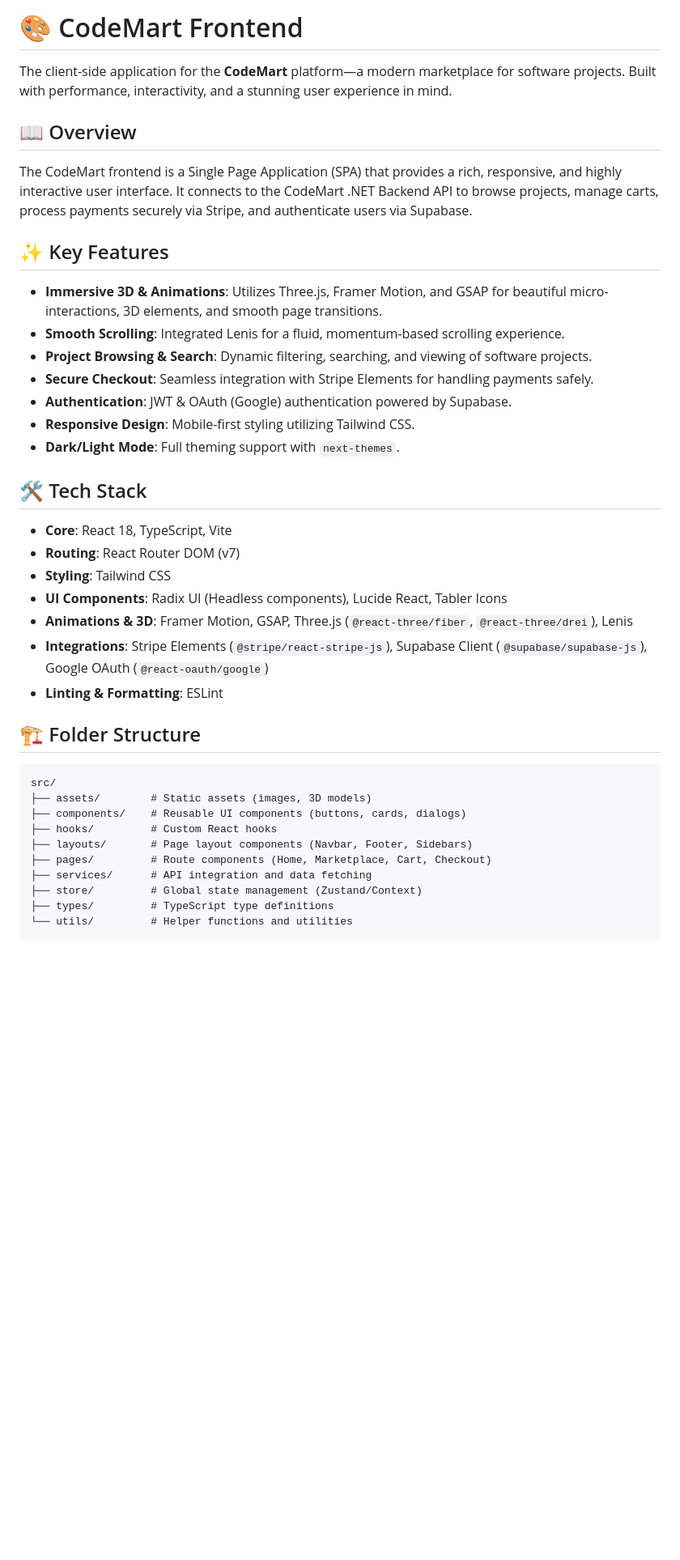
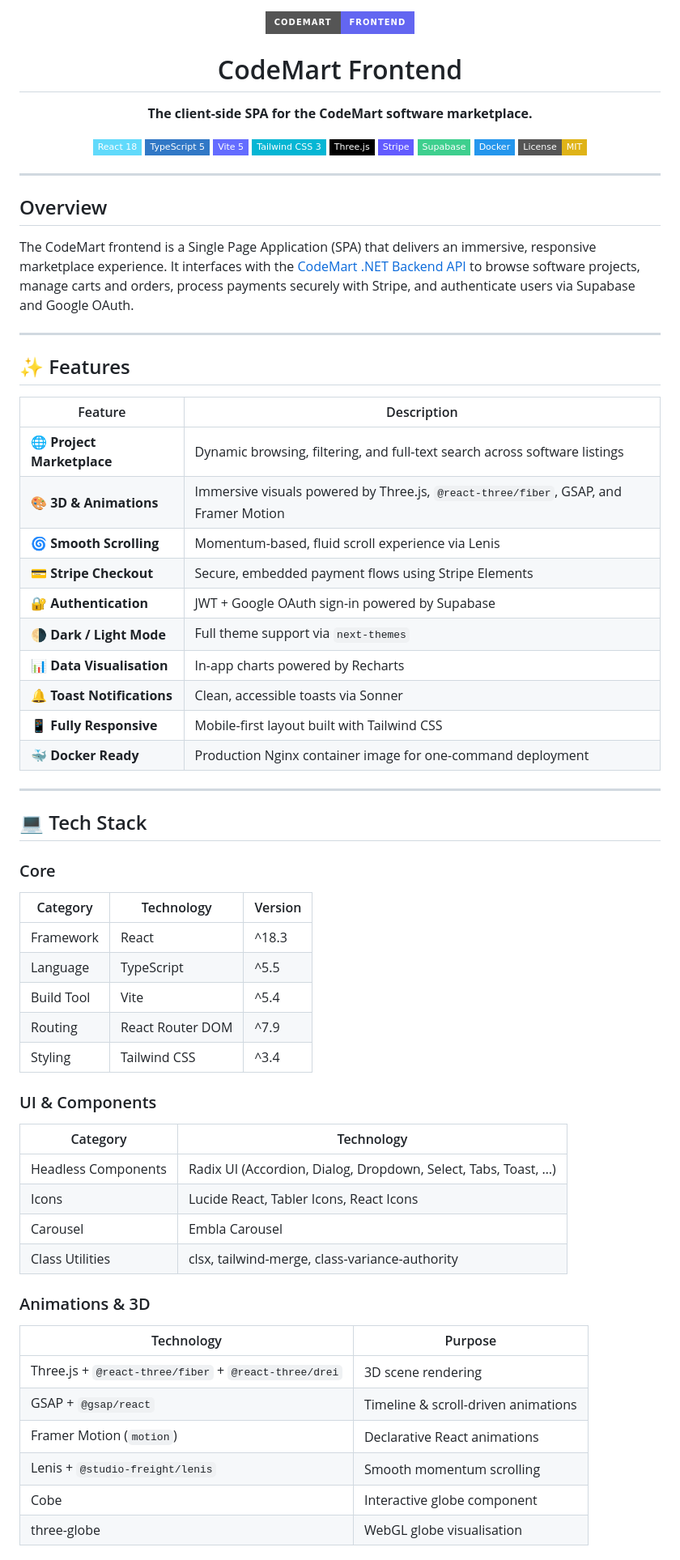
Before and after one commit to HarinDulneth/CodeMart, a Markdown page: CodeMart-Frontend/README.md, the part around one of its changes. Shown at 81% size. GitHub-like rendering; badges without logos; blank space fills up the shorter version.

````diff
--- a/CodeMart-Frontend/README.md
+++ b/CodeMart-Frontend/README.md
@@ -1,41 +1,77 @@
-# 🎨 CodeMart Frontend
+<div align="center">
 
-The client-side application for the **CodeMart** platform—a modern marketplace for software projects. Built with performance, interactivity, and a stunning user experience in mind.
+<img src="https://img.shields.io/badge/CodeMart-Frontend-6366f1?style=for-the-badge&logo=react&logoColor=white" alt="CodeMart Frontend" />
 
-## 📖 Overview
+# CodeMart Frontend
 
-The CodeMart frontend is a Single Page Application (SPA) that provides a rich, responsive, and highly interactive user interface. It connects to the CodeMart .NET Backend API to browse projects, manage carts, process payments securely via Stripe, and authenticate users via Supabase.
+**The client-side SPA for the CodeMart software marketplace.**
 
-## ✨ Key Features
+[![React](https://img.shields.io/badge/React_18-61DAFB?style=flat-square&logo=react&logoColor=black)](https://react.dev/)
+[![TypeScript](https://img.shields.io/badge/TypeScript_5-3178C6?style=flat-square&logo=typescript&logoColor=white)](https://www.typescriptlang.org/)
+[![Vite](https://img.shields.io/badge/Vite_5-646CFF?style=flat-square&logo=vite&logoColor=white)](https://vitejs.dev/)
+[![Tailwind CSS](https://img.shields.io/badge/Tailwind_CSS_3-06B6D4?style=flat-square&logo=tailwindcss&logoColor=white)](https://tailwindcss.com/)
+[![Three.js](https://img.shields.io/badge/Three.js-000000?style=flat-square&logo=three.js&logoColor=white)](https://threejs.org/)
+[![Stripe](https://img.shields.io/badge/Stripe-635BFF?style=flat-square&logo=stripe&logoColor=white)](https://stripe.com/)
+[![Supabase](https://img.shields.io/badge/Supabase-3ECF8E?style=flat-square&logo=supabase&logoColor=white)](https://supabase.com/)
+[![Docker](https://img.shields.io/badge/Docker-2496ED?style=flat-square&logo=docker&logoColor=white)](https://www.docker.com/)
+[![License: MIT](https://img.shields.io/badge/License-MIT-yellow.svg?style=flat-square)](../LICENSE)
 
-- **Immersive 3D & Animations**: Utilizes Three.js, Framer Motion, and GSAP for beautiful micro-interactions, 3D elements, and smooth page transitions.
-- **Smooth Scrolling**: Integrated Lenis for a fluid, momentum-based scrolling experience.
-- **Project Browsing & Search**: Dynamic filtering, searching, and viewing of software projects.
-- **Secure Checkout**: Seamless integration with Stripe Elements for handling payments safely.
-- **Authentication**: JWT & OAuth (Google) authentication powered by Supabase.
-- **Responsive Design**: Mobile-first styling utilizing Tailwind CSS.
-- **Dark/Light Mode**: Full theming support with `next-themes`.
+</div>
 
-## 🛠️ Tech Stack
+---
 
-- **Core**: React 18, TypeScript, Vite
-- **Routing**: React Router DOM (v7)
-- **Styling**: Tailwind CSS
-- **UI Components**: Radix UI (Headless components), Lucide React, Tabler Icons
-- **Animations & 3D**: Framer Motion, GSAP, Three.js (`@react-three/fiber`, `@react-three/drei`), Lenis
-- **Integrations**: Stripe Elements (`@stripe/react-stripe-js`), Supabase Client (`@supabase/supabase-js`), Google OAuth (`@react-oauth/google`)
-- **Linting & Formatting**: ESLint
+## Overview
 
-## 🏗️ Folder Structure
+The CodeMart frontend is a Single Page Application (SPA) that delivers an immersive, responsive marketplace experience. It interfaces with the [CodeMart .NET Backend API](../CodeMart.Server) to browse software projects, manage carts and orders, process payments securely with Stripe, and authenticate users via Supabase and Google OAuth.
 
-```text
-src/
-├── assets/        # Static assets (images, 3D models)
-├── components/    # Reusable UI components (buttons, cards, dialogs)
-├── hooks/         # Custom React hooks
-├── layouts/       # Page layout components (Navbar, Footer, Sidebars)
-├── pages/         # Route components (Home, Marketplace, Cart, Checkout)
-├── services/      # API integration and data fetching
-├── store/         # Global state management (Zustand/Context)
-├── types/         # TypeScript type definitions
-└── utils/         # Helper functions and utilities
+---
+
+## ✨ Features
+
+| Feature | Description |
+|---|---|
+| 🌐 **Project Marketplace** | Dynamic browsing, filtering, and full-text search across software listings |
+| 🎨 **3D & Animations** | Immersive visuals powered by Three.js, `@react-three/fiber`, GSAP, and Framer Motion |
+| 🌀 **Smooth Scrolling** | Momentum-based, fluid scroll experience via Lenis |
+| 💳 **Stripe Checkout** | Secure, embedded payment flows using Stripe Elements |
+| 🔐 **Authentication** | JWT + Google OAuth sign-in powered by Supabase |
+| 🌗 **Dark / Light Mode** | Full theme support via `next-themes` |
+| 📊 **Data Visualisation** | In-app charts powered by Recharts |
+| 🔔 **Toast Notifications** | Clean, accessible toasts via Sonner |
+| 📱 **Fully Responsive** | Mobile-first layout built with Tailwind CSS |
+| 🐳 **Docker Ready** | Production Nginx container image for one-command deployment |
+
+---
+
+## 💻 Tech Stack
+
+### Core
+
+| Category | Technology | Version |
+|---|---|---|
+| Framework | React | ^18.3 |
+| Language | TypeScript | ^5.5 |
+| Build Tool | Vite | ^5.4 |
+| Routing | React Router DOM | ^7.9 |
+| Styling | Tailwind CSS | ^3.4 |
+
+### UI & Components
+
+| Category | Technology |
+|---|---|
+| Headless Components | Radix UI (Accordion, Dialog, Dropdown, Select, Tabs, Toast, …) |
+| Icons | Lucide React, Tabler Icons, React Icons |
+| Carousel | Embla Carousel |
+| Class Utilities | clsx, tailwind-merge, class-variance-authority |
+
+### Animations & 3D
+
+| Technology | Purpose |
+|---|---|
+| Three.js + `@react-three/fiber` + `@react-three/drei` | 3D scene rendering |
+| GSAP + `@gsap/react` | Timeline & scroll-driven animations |
+| Framer Motion (`motion`) | Declarative React animations |
+| Lenis + `@studio-freight/lenis` | Smooth momentum scrolling |
+| Cobe | Interactive globe component |
+| three-globe | WebGL globe visualisation |
+
````
Also changed, not shown: other parts of CodeMart-Frontend/README.md (+128 -34 lines).
